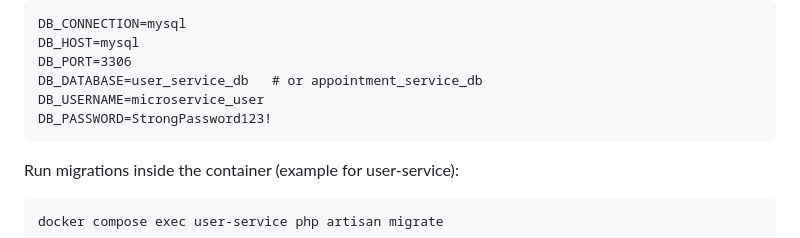
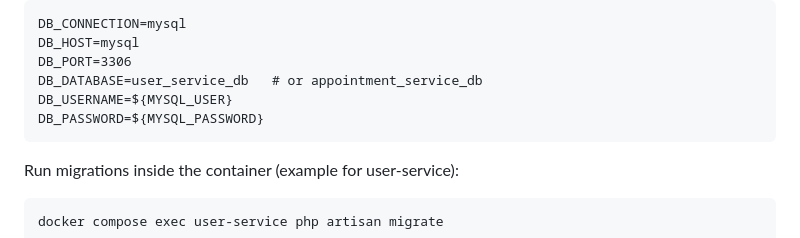
Before and after one commit to chathuri21/booklyMS, a Markdown page: README.md, the part around one of its changes. Drawn GitHub-style.

````diff
--- a/README.md
+++ b/README.md
@@ -64,8 +79,8 @@ DB_CONNECTION=mysql
 DB_HOST=mysql
 DB_PORT=3306
 DB_DATABASE=user_service_db   # or appointment_service_db
-DB_USERNAME=microservice_user
-DB_PASSWORD=StrongPassword123!
+DB_USERNAME=${MYSQL_USER}
+DB_PASSWORD=${MYSQL_PASSWORD}
 ```
 
 Run migrations inside the container (example for user-service):
````
Also changed, not shown: other parts of README.md (+34 -4 lines).
